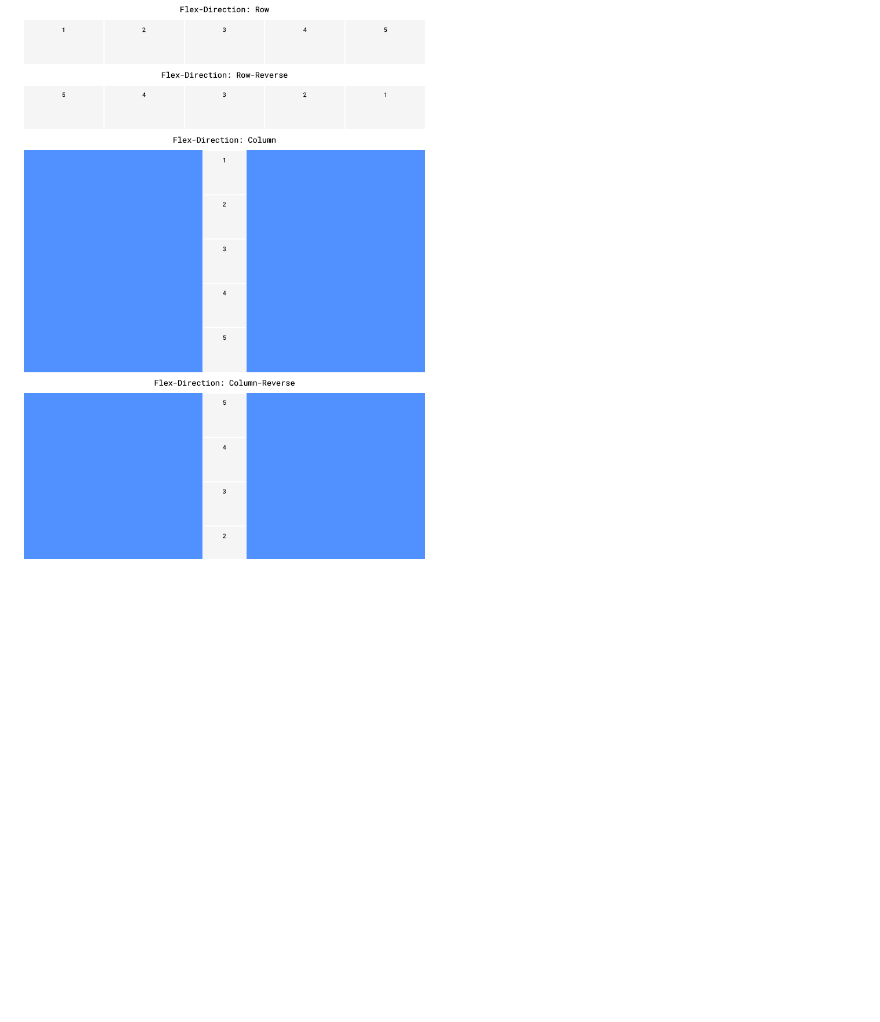
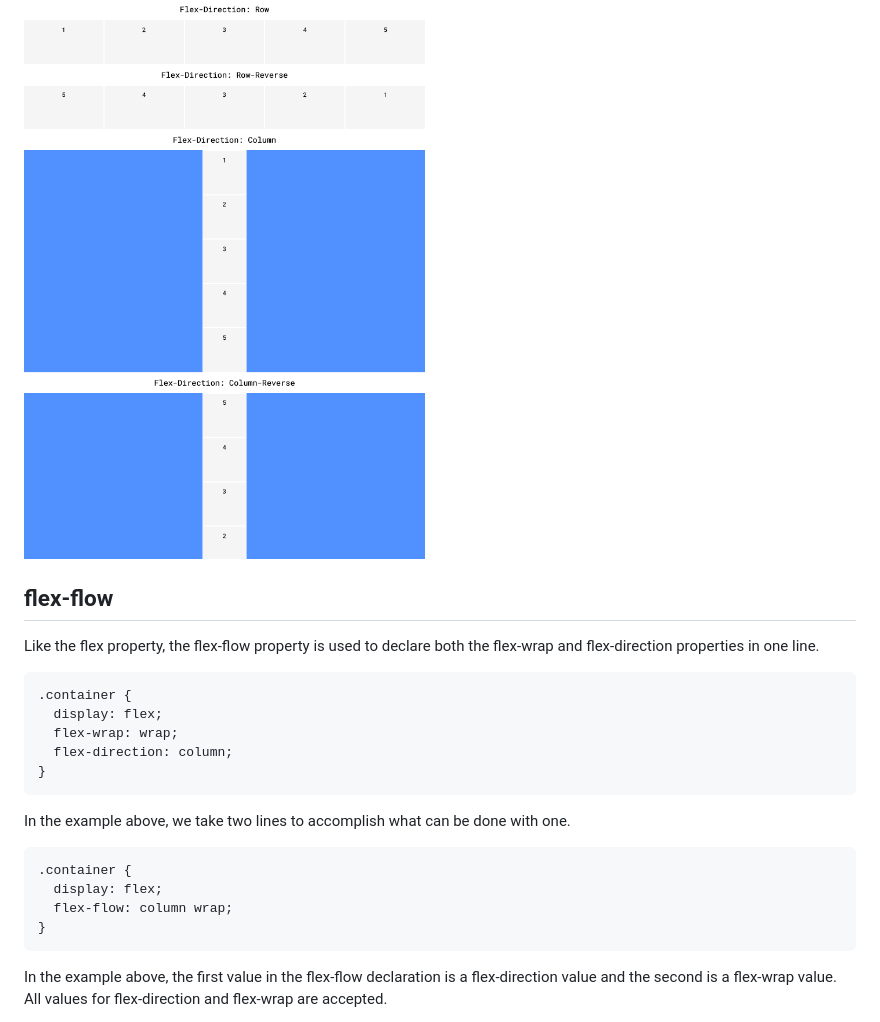
Before and after one commit to AbuBakr-S/codecademy-exercises, a Markdown page: 4_Getting_More_Advanced_with_Design/review.md, the part around the change printed below. Drawn GitHub-style; blank space fills up the shorter version.

````diff
--- a/4_Getting_More_Advanced_with_Design/review.md
+++ b/4_Getting_More_Advanced_with_Design/review.md
@@ -1025,3 +1025,22 @@ The flex-direction property can accept four values:
 
 ### Flex-Direction - Flex Visualisation:
 ![alt text](../resources/images/flex-direction.png "Different Arrangements")
+
+## flex-flow
+Like the flex property, the flex-flow property is used to declare both the flex-wrap and flex-direction properties in one line.
+```
+.container {
+  display: flex;
+  flex-wrap: wrap;
+  flex-direction: column;
+}
+```
+In the example above, we take two lines to accomplish what can be done with one.
+```
+.container {
+  display: flex;
+  flex-flow: column wrap;
+}
+```
+In the example above, the first value in the flex-flow declaration is a flex-direction value and the second is a flex-wrap value. All values for flex-direction and flex-wrap are accepted.
+
````
Also changed, not shown: other parts of 4_Getting_More_Advanced_with_Design/review.md (+48 -0 lines), resources/images/nested-flexboxes.png (added).
